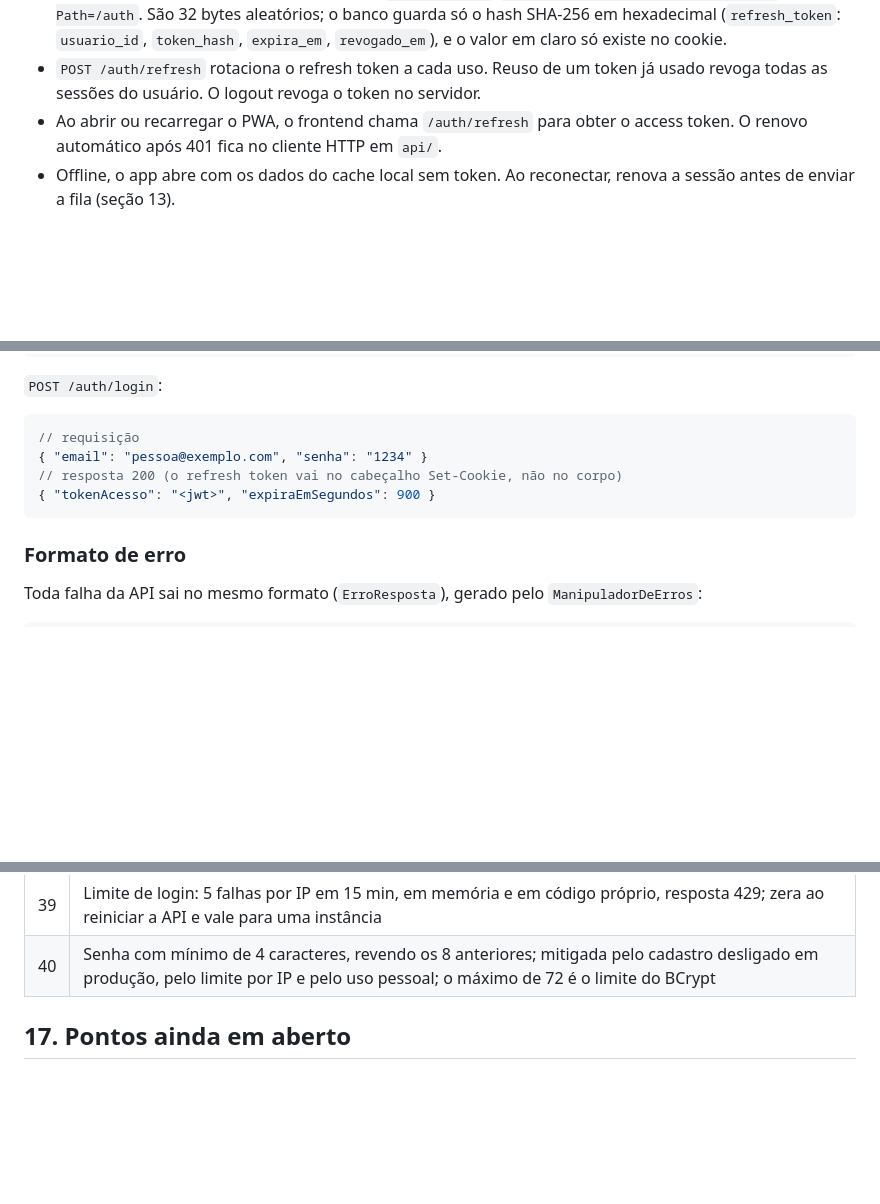
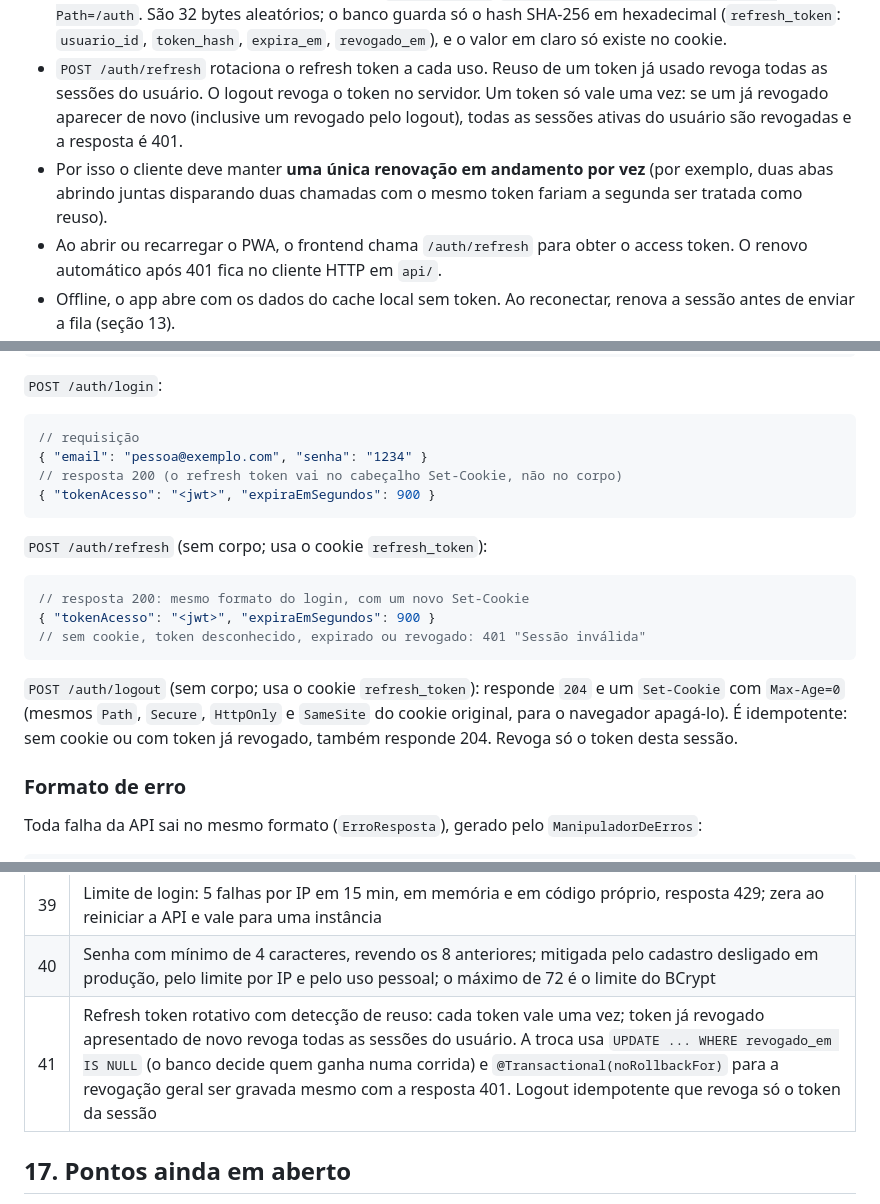
Before and after one commit to GabrielCagliariLuz/ensora, a Markdown page: ARCHITECTURE.md, 3 parts joined by grey strips. Rendered like a GitHub page; blank space fills up the shorter version.

Commit message:
docs: registra decisão de refresh rotativo

````diff
--- a/ARCHITECTURE.md
+++ b/ARCHITECTURE.md
@@ -427,7 +427,12 @@ habito/
   `revogado_em`), e o valor em claro só existe no cookie.
 - `POST /auth/refresh` rotaciona o refresh token a cada uso. Reuso de
   um token já usado revoga todas as sessões do usuário. O logout revoga
-  o token no servidor.
+  o token no servidor. Um token só vale uma vez: se um já revogado
+  aparecer de novo (inclusive um revogado pelo logout), todas as sessões
+  ativas do usuário são revogadas e a resposta é 401.
+- Por isso o cliente deve manter **uma única renovação em andamento por
+  vez** (por exemplo, duas abas abrindo juntas disparando duas chamadas
+  com o mesmo token fariam a segunda ser tratada como reuso).
 - Ao abrir ou recarregar o PWA, o frontend chama `/auth/refresh` para
   obter o access token. O renovo automático após 401 fica no cliente
   HTTP em `api/`.
@@ -661,6 +666,20 @@ Princípios:
 { "tokenAcesso": "<jwt>", "expiraEmSegundos": 900 }
 ```
 
+`POST /auth/refresh` (sem corpo; usa o cookie `refresh_token`):
+
+```json
+// resposta 200: mesmo formato do login, com um novo Set-Cookie
+{ "tokenAcesso": "<jwt>", "expiraEmSegundos": 900 }
+// sem cookie, token desconhecido, expirado ou revogado: 401 "Sessão inválida"
+```
+
+`POST /auth/logout` (sem corpo; usa o cookie `refresh_token`): responde
+`204` e um `Set-Cookie` com `Max-Age=0` (mesmos `Path`, `Secure`,
+`HttpOnly` e `SameSite` do cookie original, para o navegador apagá-lo).
+É idempotente: sem cookie ou com token já revogado, também responde 204.
+Revoga só o token desta sessão.
+
 ### Formato de erro
 
 Toda falha da API sai no mesmo formato (`ErroResposta`), gerado pelo
@@ -736,6 +755,7 @@ bloqueia a chamada, então o front não depende desse corpo.
 | 38  | Refresh token opaco de 32 bytes aleatórios; o banco guarda só o SHA-256 em hexadecimal (hash rápido, pois o token já é aleatório e a busca é pelo hash); o valor em claro só existe no cookie |
 | 39  | Limite de login: 5 falhas por IP em 15 min, em memória e em código próprio, resposta 429; zera ao reiniciar a API e vale para uma instância |
 | 40  | Senha com mínimo de 4 caracteres, revendo os 8 anteriores; mitigada pelo cadastro desligado em produção, pelo limite por IP e pelo uso pessoal; o máximo de 72 é o limite do BCrypt |
+| 41  | Refresh token rotativo com detecção de reuso: cada token vale uma vez; token já revogado apresentado de novo revoga todas as sessões do usuário. A troca usa `UPDATE ... WHERE revogado_em IS NULL` (o banco decide quem ganha numa corrida) e `@Transactional(noRollbackFor)` para a revogação geral ser gravada mesmo com a resposta 401. Logout idempotente que revoga só o token da sessão |
 
 ## 17. Pontos ainda em aberto
 
````
Also changed, not shown: backend/CLAUDE.md (+5 -0 lines).
